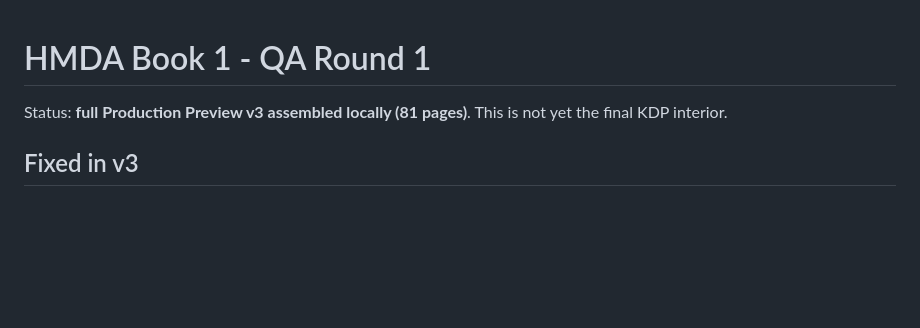
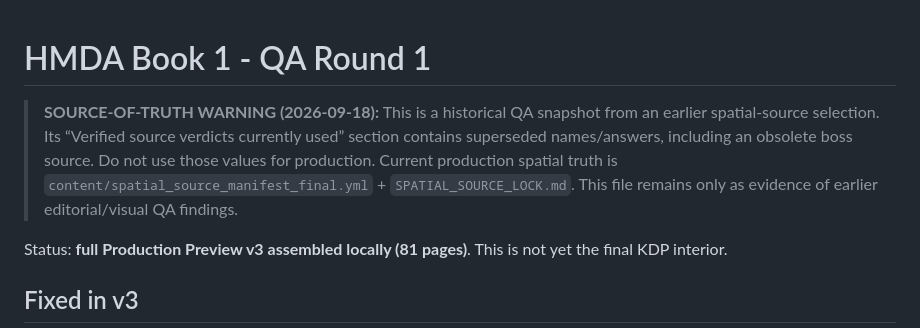
Before and after one commit to riseshineevolve-source/RISE.SHINE.EVOLVE, a Markdown page: tools/detective-book-factory/QA_ROUND1.md, the part around the change. GitHub-like rendering; blank space fills up the shorter version.

Commit message:
docs(hmda): mark stale QA source verdicts as historical

```diff
--- a/tools/detective-book-factory/QA_ROUND1.md
+++ b/tools/detective-book-factory/QA_ROUND1.md
@@ -1,4 +1,6 @@
 # HMDA Book 1 - QA Round 1
+
+> **SOURCE-OF-TRUTH WARNING (2026-09-18):** This is a historical QA snapshot from an earlier spatial-source selection. Its “Verified source verdicts currently used” section contains superseded names/answers, including an obsolete boss source. Do not use those values for production. Current production spatial truth is `content/spatial_source_manifest_final.yml` + `SPATIAL_SOURCE_LOCK.md`. This file remains only as evidence of earlier editorial/visual QA findings.
 
 Status: **full Production Preview v3 assembled locally (81 pages)**. This is not yet the final KDP interior.
 
```
